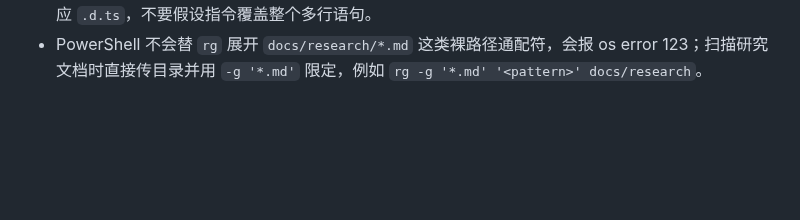
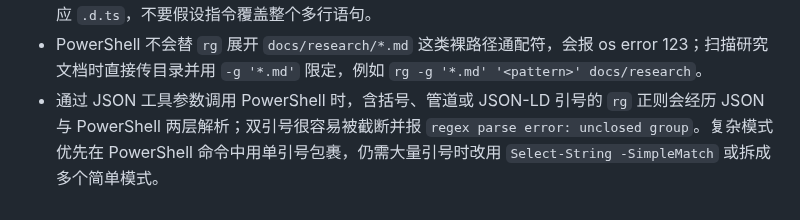
Before and after one commit to redreamality/roasbreak, a Markdown page: AGENTS.md, the part around the change. Drawn GitHub-style; blank space fills up the shorter version.

Commit message:
docs: record nested regex quoting pitfall

```diff
--- a/AGENTS.md
+++ b/AGENTS.md
@@ -119,3 +119,4 @@
 - 并行代理可能先创建测试、随后才创建被测模块；TypeScript 会立即纳入未提交的 `tests/**/*.ts`，使其他任务的 `pnpm build` 暂时出现模块缺失或 unused `@ts-expect-error`。先用 `git status` 确认文件所有者并等待其完成最小可编译状态，不要跨任务修改、删除或暂存在途文件。
 - `@ts-expect-error` 只抑制紧邻的下一行；为无声明 `.mjs` 模块写多行 `import` 时，TS7016 可能定位在 import 的末行，使首行上方的指令既未生效又被判 unused。应把该 import 写成单行，或提供对应 `.d.ts`，不要假设指令覆盖整个多行语句。
 - PowerShell 不会替 `rg` 展开 `docs/research/*.md` 这类裸路径通配符，会报 os error 123；扫描研究文档时直接传目录并用 `-g '*.md'` 限定，例如 `rg -g '*.md' '<pattern>' docs/research`。
+- 通过 JSON 工具参数调用 PowerShell 时，含括号、管道或 JSON-LD 引号的 `rg` 正则会经历 JSON 与 PowerShell 两层解析；双引号很容易被截断并报 `regex parse error: unclosed group`。复杂模式优先在 PowerShell 命令中用单引号包裹，仍需大量引号时改用 `Select-String -SimpleMatch` 或拆成多个简单模式。
```
